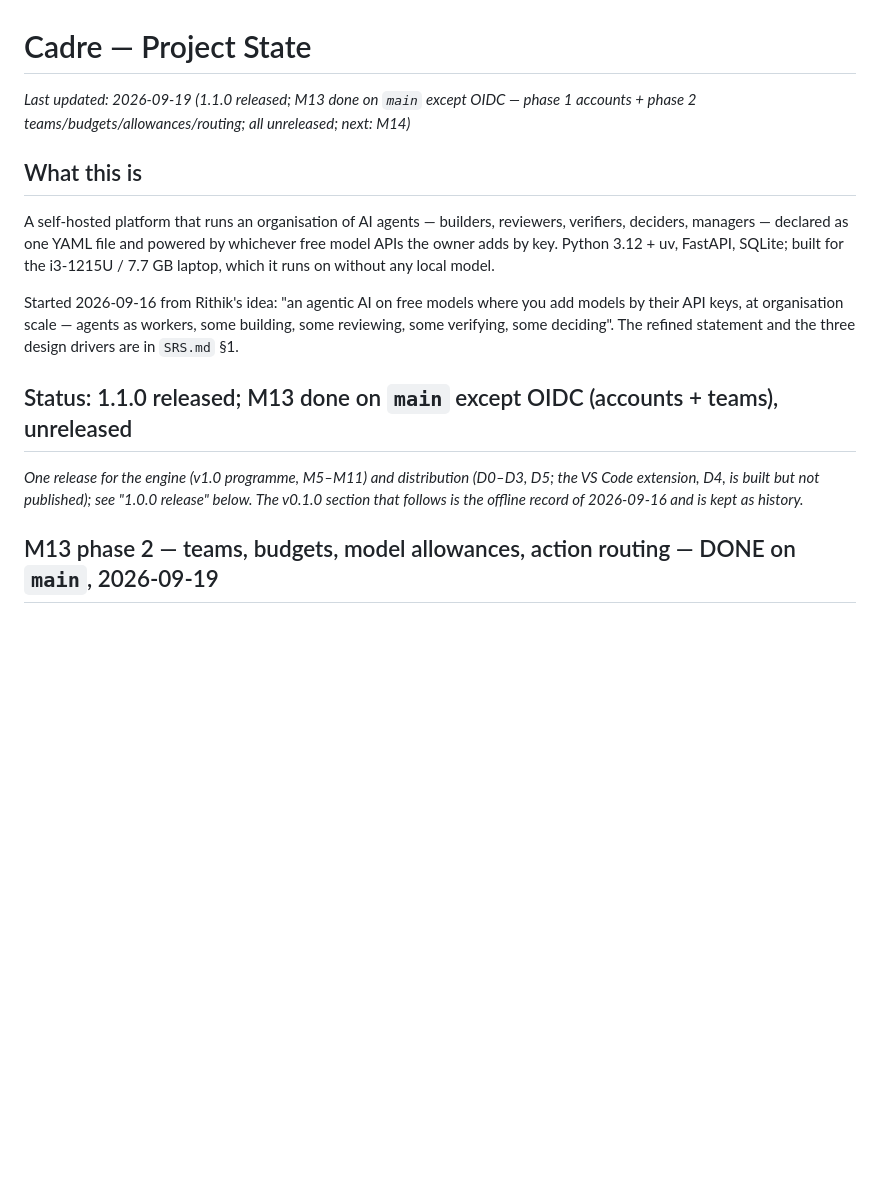
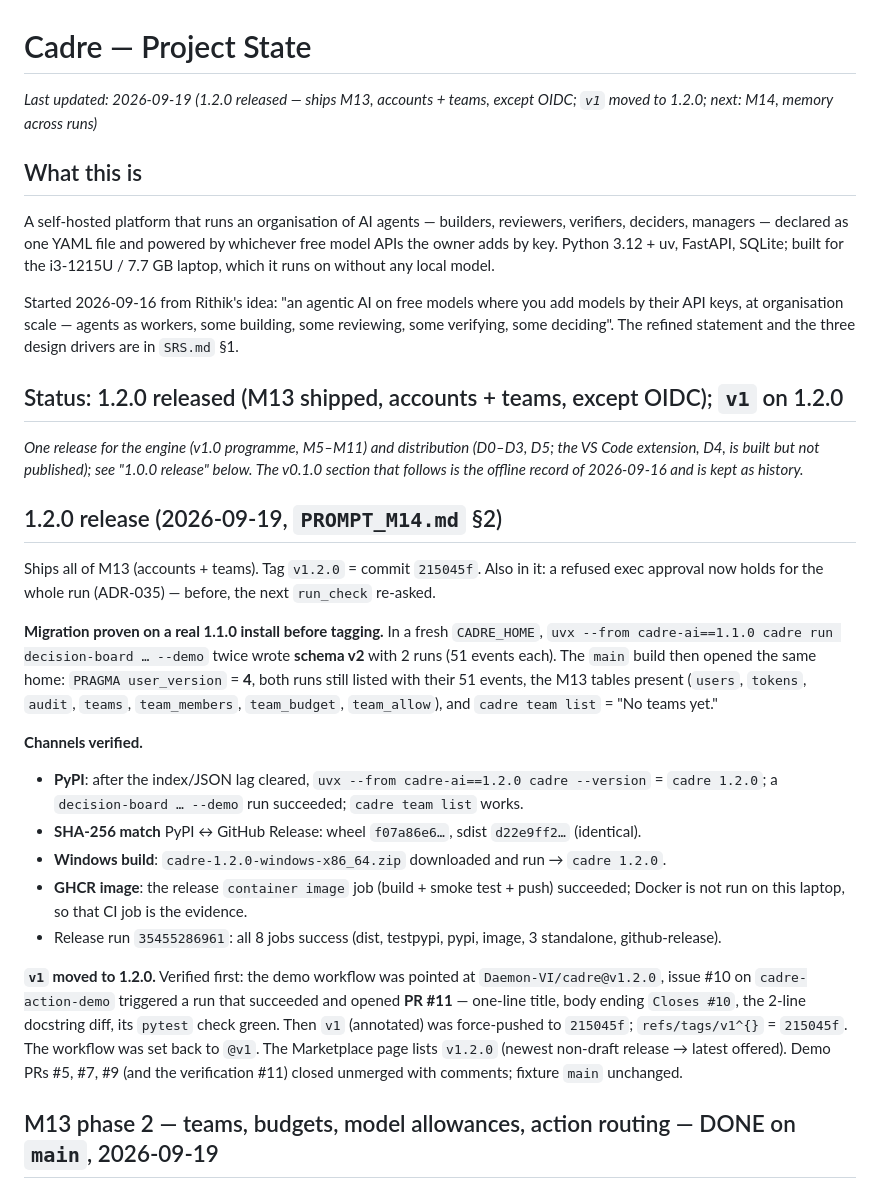
Before and after one commit to Daemon-VI/cadre, a Markdown page: docs/PROJECT_STATE.md, the part around one of its changes. GitHub-like rendering; blank space fills up the shorter version.

Commit message:
Cadre 1.2.0: record the release (migration proven, channels + hashes verified, v1 moved to 1.2.0)

```diff
--- a/docs/PROJECT_STATE.md
+++ b/docs/PROJECT_STATE.md
@@ -1,6 +1,6 @@
 # Cadre — Project State
 
-_Last updated: 2026-09-19 (1.1.0 released; M13 done on `main` except OIDC — phase 1 accounts + phase 2 teams/budgets/allowances/routing; all unreleased; next: M14)_
+_Last updated: 2026-09-19 (1.2.0 released — ships M13, accounts + teams, except OIDC; `v1` moved to 1.2.0; next: M14, memory across runs)_
 
 ## What this is
 A self-hosted platform that runs an organisation of AI agents — builders, reviewers, verifiers,
@@ -13,9 +13,38 @@ their API keys, at organisation scale — agents as workers, some building, some
 some verifying, some deciding". The refined statement and the three design drivers are in
 `SRS.md` §1.
 
-## Status: 1.1.0 released; M13 done on `main` except OIDC (accounts + teams), unreleased
+## Status: 1.2.0 released (M13 shipped, accounts + teams, except OIDC); `v1` on 1.2.0
 _One release for the engine (v1.0 programme, M5–M11) and distribution (D0–D3, D5; the VS Code
 extension, D4, is built but not published); see "1.0.0 release" below. The v0.1.0 section that follows is the offline record of 2026-09-16 and is kept as history._
+
+## 1.2.0 release (2026-09-19, `PROMPT_M14.md` §2)
+
+Ships all of M13 (accounts + teams). Tag `v1.2.0` = commit `215045f`. Also in it: a refused exec
+approval now holds for the whole run (ADR-035) — before, the next `run_check` re-asked.
+
+**Migration proven on a real 1.1.0 install before tagging.** In a fresh `CADRE_HOME`,
+`uvx --from cadre-ai==1.1.0 cadre run decision-board … --demo` twice wrote **schema v2** with 2
+runs (51 events each). The `main` build then opened the same home: `PRAGMA user_version` = **4**,
+both runs still listed with their 51 events, the M13 tables present (`users`, `tokens`, `audit`,
+`teams`, `team_members`, `team_budget`, `team_allow`), and `cadre team list` = "No teams yet."
+
+**Channels verified.**
+- **PyPI**: after the index/JSON lag cleared, `uvx --from cadre-ai==1.2.0 cadre --version` =
+  `cadre 1.2.0`; a `decision-board … --demo` run succeeded; `cadre team list` works.
+- **SHA-256 match** PyPI ↔ GitHub Release: wheel `f07a86e6…`, sdist `d22e9ff2…` (identical).
+- **Windows build**: `cadre-1.2.0-windows-x86_64.zip` downloaded and run → `cadre 1.2.0`.
+- **GHCR image**: the release `container image` job (build + smoke test + push) succeeded; Docker
+  is not run on this laptop, so that CI job is the evidence.
+- Release run `35455286961`: all 8 jobs success (dist, testpypi, pypi, image, 3 standalone,
+  github-release).
+
+**`v1` moved to 1.2.0.** Verified first: the demo workflow was pointed at `Daemon-VI/cadre@v1.2.0`,
+issue #10 on `cadre-action-demo` triggered a run that succeeded and opened **PR #11** — one-line
+title, body ending `Closes #10`, the 2-line docstring diff, its `pytest` check green. Then `v1`
+(annotated) was force-pushed to `215045f`; `refs/tags/v1^{}` = `215045f`. The workflow was set
+back to `@v1`. The Marketplace page lists `v1.2.0` (newest non-draft release → latest offered).
+Demo PRs #5, #7, #9 (and the verification #11) closed unmerged with comments; fixture `main`
+unchanged.
 
 ## M13 phase 2 — teams, budgets, model allowances, action routing — DONE on `main`, 2026-09-19
 
```
Also changed, not shown: other parts of docs/PROJECT_STATE.md (+12 -16 lines).
